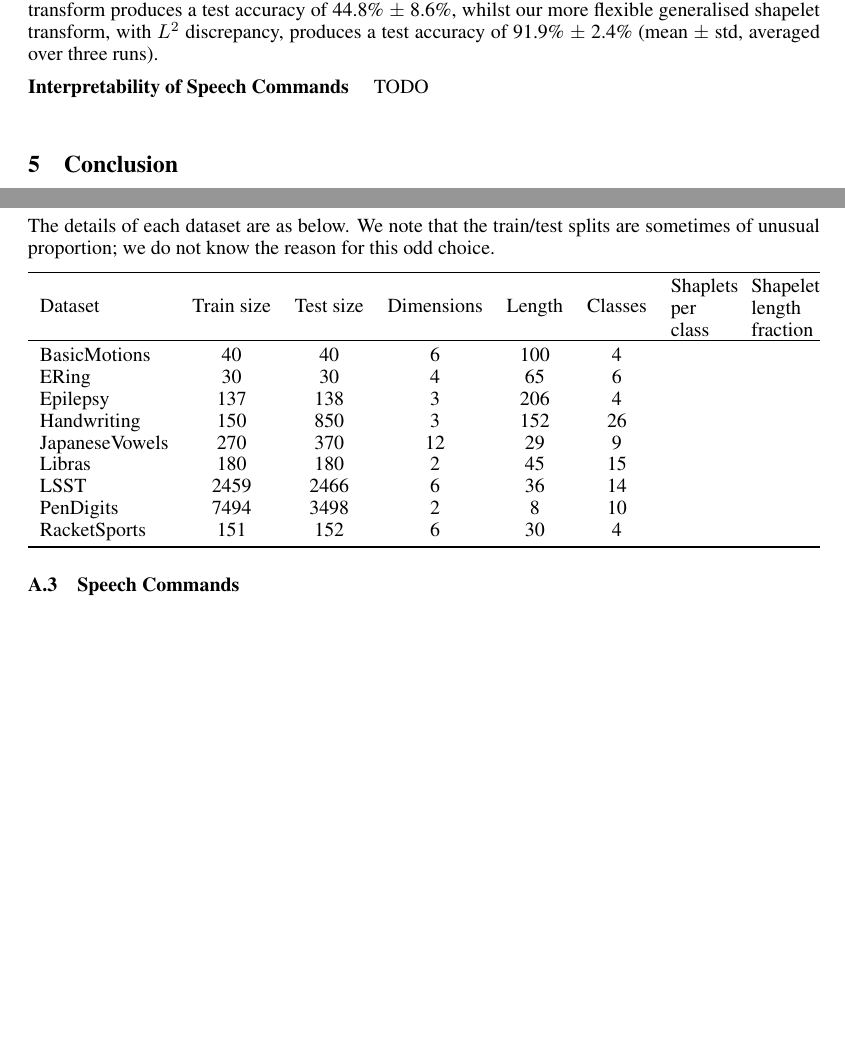
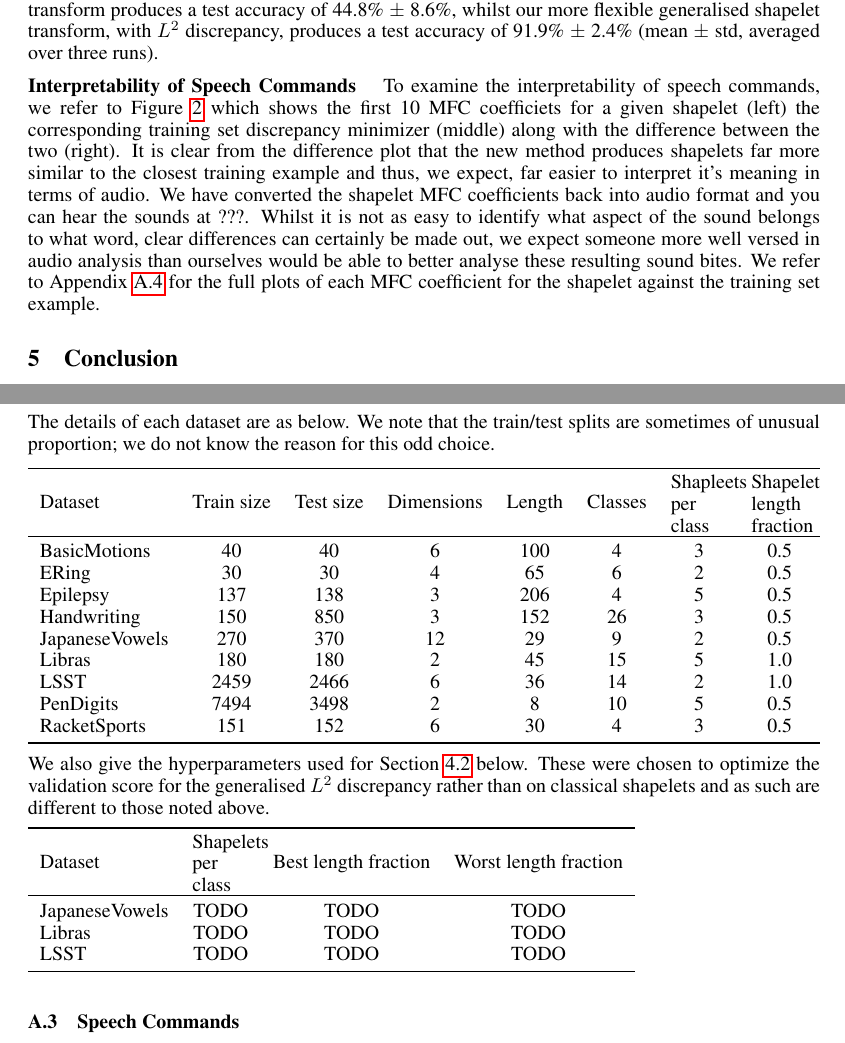
Before and after one commit to patrick-kidger/generalised_shapelets, a LaTeX paper (paper/shapelets.tex): two parts of pages 8 and 11 of 12 before the commit and two parts of pages 8 and 11 of 13 after it, joined at a grey line, cut so that both start at the same text, the shorter picture padded with empty space. The pictures show the PDF file paper/shapelets.pdf that the author committed with the source.

Commit message:
Some images and explanations into the shapelet paper.

```diff
--- a/paper/shapelets.tex
+++ b/paper/shapelets.tex
@@ -329,7 +329,24 @@ For the generalised shapelet transform, we use the MFC discrepancy described in
 For this more complicated dataset, we found that the generalised shapelet transform substantially outperformed the classical shapelet transform. (To keep things fair, the classical shaplet transform is performed in MFC-space; the performance gap is not due to this.) We find that  the classical shapelet transform produces a test accuracy of 44.8\% $\pm$ 8.6\%, whilst our more flexible generalised shapelet transform, with $L^2$ discrepancy, produces a test accuracy of 91.9\% $\pm$ 2.4\% (mean $\pm$ std, averaged over three runs).
 
 \boldheading{Interpretability of Speech Commands}
-TODO
+To examine the interpretability of speech commands, we refer to Figure \ref{fig:speech_commands} which shows the first 10 MFC coefficiets for a given shapelet (left) the corresponding training set discrepancy minimizer (middle) along with the difference between the two (right). It is clear from the difference plot that the new method produces shapelets far more similar to the closest training example and thus, we expect, far easier to interpret it's meaning in terms of audio. We have converted the shapelet MFC coefficients back into audio format and you can hear the sounds at ???. Whilst it is not as easy to identify what aspect of the sound belongs to what word, clear differences can certainly be made out, we expect someone more well versed in audio analysis than ourselves would be able to better analyse these resulting sound bites. We refer to Appendix \ref{apx:further_speech_commands_interpretability} for the full plots of each MFC coefficient for the shapelet against the training set example.
+	\begin{figure}[t]
+		\begin{subfigure}[b]{\linewidth}
+			\centering
+			\includegraphics[width=\linewidth]{images/old_speech_commands_heatmap.png}
+			\caption{Classical shapelet transform.}
+			\label{fig:old_speech_commands}
+		\end{subfigure}
+		\begin{subfigure}[b]{\linewidth}
+			\centering
+			\includegraphics[width=\linewidth]{images/new_speech_commands_heatmap.png}
+			\caption{Generalised shapelet transform with $L^2$ discrepancy.}
+			\label{fig:new_speech_commands}
+		\end{subfigure}
+		\caption{First 10 MFC coefficients for the shapelet (left), training set minimizer (middle), and the difference between them (right).}
+		\label{fig:speech_commands}
+	\end{figure}
+
 
 % Limiations: no DTW; speed+memory of training lengths
 
@@ -379,8 +394,8 @@ TODO
 	\begin{tabular}{lccccccc}
 		\toprule
-	Dataset & Train size & Test size & Dimensions & Length & Classes & \parbox{10mm}{Shaplets per class} & \parbox{10mm}{Shapelet length fraction} \\ \midrule
+		Dataset & Train size & Test size & Dimensions & Length & Classes & \parbox{10mm}{Shapleets per class} & \parbox{10mm}{Shapelet length fraction} \\ \midrule
 		BasicMotions    & 40 & 40 & 6 & 100 & 4 & 3 & 0.5 \\
-	ERing           & 30 & 30 & 4 & 65 & 6 & 2 & 0.5\\
+		ERing           & 30 & 30 & 4 & 65 & 6 & 2 & 0.5 \\
 		Epilepsy        & 137 & 138 & 3 & 206 & 4 & 5 & 0.5 \\
 		Handwriting     & 150 & 850 & 3 & 152 & 26 & 3 & 0.5 \\
 		JapaneseVowels  & 270 & 370 & 12 & 29 & 9 & 2 & 0.5 \\
@@ -388,6 +403,17 @@ TODO
 		LSST            & 2459 & 2466 & 6 & 36 & 14 & 2 & 1.0 \\
 		PenDigits       & 7494 & 3498 & 2 & 8 & 10 & 5 & 0.5 \\
 		RacketSports    & 151 & 152 & 6 & 30 & 4 & 3 & 0.5 \\
+		\bottomrule
+	\end{tabular}
+
+	We also give the hyperparameters used for Section \ref{sec:missing_and_length} below. These were chosen to optimize the validation score for the generalised $L^2$ discrepancy rather than on classical shapelets and as such are different to those noted above.
+
+	\begin{tabular}{lccc}
+		\toprule
+		Dataset & \parbox{10mm}{Shapelets per class} & Best length fraction & Worst length fraction \\ \midrule
+		JapaneseVowels  & TODO & TODO & TODO \\
+		Libras          & TODO & TODO & TODO \\
+		LSST            & TODO & TODO & TODO \\
 		\bottomrule
 	\end{tabular}
 
@@ -404,4 +430,24 @@ TODO
 
 	The data is combined into a single dataset and a 70\%/15\%/15\% training/validation/test split taken, stratified by class label.
 
+
+    \subsection{Further speech commands interpretability.} \label{apx:further_speech_commands_interpretability}
+	In Figure \ref{fig:speech_commands_axisplot} we show all 40 MFC coefficients for the shapelet (blue) and the training set minimizer (orange, dashed) for the classical and generalised $L^2$ methods. This was omitted from the body of the text due to the size of the figures.
+	\begin{figure}[t]
+		\begin{subfigure}[b]{\linewidth}
+			\centering
+			\includegraphics[width=\linewidth]{images/new_speech_commands_axisplots.png}
+			\caption{Classical shapelet transform.}
+			\label{fig:old_speech_commands_axisplot}
+		\end{subfigure}
+		\begin{subfigure}[b]{\linewidth}
+			\centering
+			\includegraphics[width=\linewidth]{images/new_speech_commands_axisplots.png}
+			\caption{Generalised shapelet transform with $L^2$ discrepancy.}
+			\label{fig:new_speech_commands_axisplot}
+		\end{subfigure}
+		\caption{All MFC coefficients for the shapelet (blue) and the training set minimizer (orange, dashed).}
+		\label{fig:speech_commands_axisplot}
+	\end{figure}
+
 \end{document}
```
Also changed, not shown: paper/shapelets.bbl (added), paper/shapelets.pdf, paper/shapelets.tex (4 more changed lines), 8 other files. Lines whose indentation alone changed are shown as unchanged.
